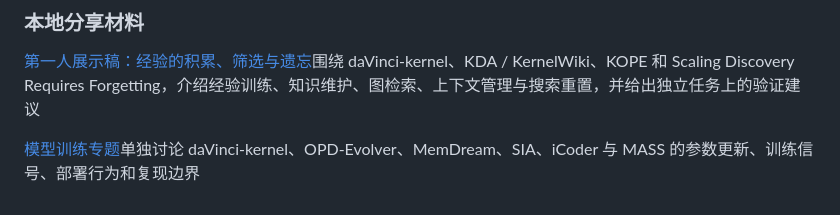
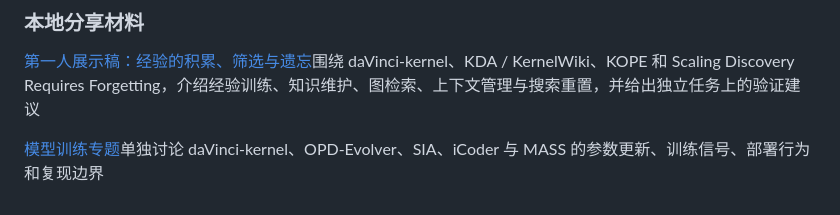
Before and after one commit to slchenchn/reports, a Markdown page: KernelGen/kernel_agent_rsi/main.md, the part around the change. Drawn GitHub-style.

```diff
--- a/KernelGen/kernel_agent_rsi/main.md
+++ b/KernelGen/kernel_agent_rsi/main.md
@@ -520,4 +520,4 @@ Scaling Discovery Requires Forgetting 处理同题搜索的重启。长期经验
 
 [第一人展示稿：经验的积累、筛选与遗忘](speaker1.md)围绕 daVinci-kernel、KDA / KernelWiki、KOPE 和 Scaling Discovery Requires Forgetting，介绍经验训练、知识维护、图检索、上下文管理与搜索重置，并给出独立任务上的验证建议
 
-[模型训练专题](model_training.md)单独讨论 daVinci-kernel、OPD-Evolver、MemDream、SIA、iCoder 与 MASS 的参数更新、训练信号、部署行为和复现边界
+[模型训练专题](model_training.md)单独讨论 daVinci-kernel、OPD-Evolver、SIA、iCoder 与 MASS 的参数更新、训练信号、部署行为和复现边界
```
Also changed, not shown: KernelGen/kernel_agent_rsi/model_training.md (+2 -28 lines).
